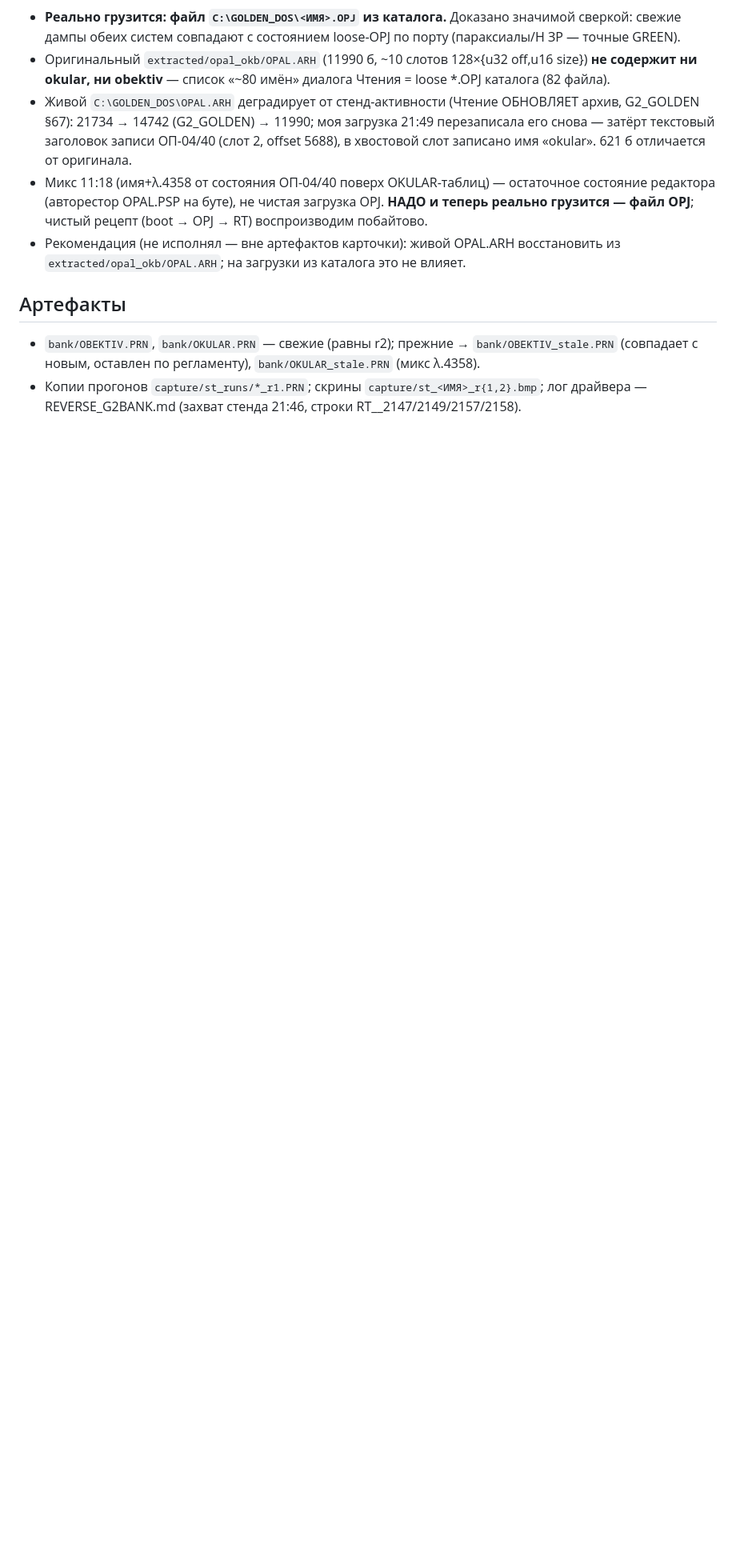
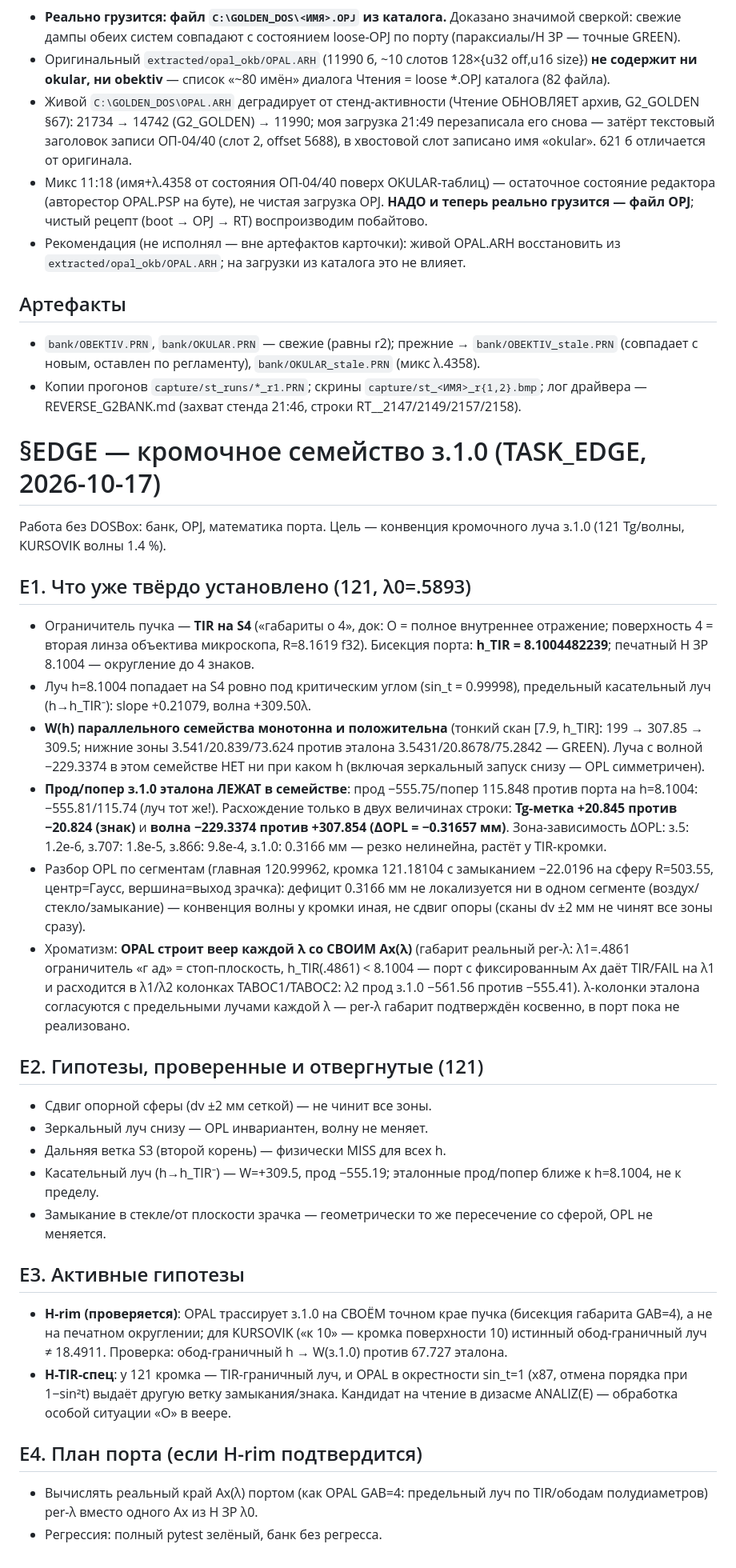
Before and after one commit to justroflanGitHub/opal-okb, a Markdown page: analysis/REVERSE_GFIX.md, the part around the change. Shown at 80% size. Rendered like a GitHub page; blank space fills up the shorter version.

Commit message:
docs(analysis): §EDGE E1-E3 — семейство W(h) монотонно/положительно, прод-попер з.1.0 в семействе, дефицит волны 0.3166 мм, per-λ Ax
Co-Authored-By: Claude <noreply@anthropic.com>

```diff
--- a/analysis/REVERSE_GFIX.md
+++ b/analysis/REVERSE_GFIX.md
@@ -485,3 +485,70 @@ KURSOVIK волны). Полный pytest: **1136 passed / 8 skipped**
 - Копии прогонов `capture/st_runs/*_r1.PRN`; скрины
   `capture/st_<ИМЯ>_r{1,2}.bmp`; лог драйвера — REVERSE_G2BANK.md
   (захват стенда 21:46, строки RT__2147/2149/2157/2158).
+
+# §EDGE — кромочное семейство з.1.0 (TASK_EDGE, 2026-10-17)
+
+Работа без DOSBox: банк, OPJ, математика порта. Цель — конвенция
+кромочного луча з.1.0 (121 Tg/волны, KURSOVIK волны 1.4 %).
+
+## E1. Что уже твёрдо установлено (121, λ0=.5893)
+
+- Ограничитель пучка — **TIR на S4** («габариты о 4», док: О = полное
+  внутреннее отражение; поверхность 4 = вторая линза объектива
+  микроскопа, R=8.1619 f32). Бисекция порта: **h_TIR = 8.1004482239**;
+  печатный Н ЗР 8.1004 — округление до 4 знаков.
+- Луч h=8.1004 попадает на S4 ровно под критическим углом
+  (sin_t = 0.99998), предельный касательный луч (h→h_TIR⁻): slope
+  +0.21079, волна +309.50λ.
+- **W(h) параллельного семейства монотонна и положительна**
+  (тонкий скан [7.9, h_TIR]: 199 → 307.85 → 309.5; нижние зоны
+  3.541/20.839/73.624 против эталона 3.5431/20.8678/75.2842 — GREEN).
+  Луча с волной −229.3374 в этом семействе НЕТ ни при каком h
+  (включая зеркальный запуск снизу — OPL симметричен).
+- **Прод/попер з.1.0 эталона ЛЕЖАТ в семействе**: прод −555.75/попер
+  115.848 против порта на h=8.1004: −555.81/115.74 (луч тот же!).
+  Расхождение только в двух величинах строки: **Tg-метка +20.845
+  против −20.824 (знак)** и **волна −229.3374 против +307.854
+  (ΔOPL = −0.31657 мм)**. Зона-зависимость ΔOPL:
+  з.5: 1.2e-6, з.707: 1.8e-5, з.866: 9.8e-4, з.1.0: 0.3166 мм —
+  резко нелинейна, растёт у TIR-кромки.
+- Разбор OPL по сегментам (главная 120.99962, кромка 121.18104 с
+  замыканием −22.0196 на сферу R=503.55, центр=Гаусс, вершина=выход
+  зрачка): дефицит 0.3166 мм не локализуется ни в одном сегменте
+  (воздух/стекло/замыкание) — конвенция волны у кромки иная, не сдвиг
+  опоры (сканы dv ±2 мм не чинят все зоны сразу).
+- Хроматизм: **OPAL строит веер каждой λ со СВОИМ Ax(λ)** (габарит
+  реальный per-λ: λ1=.4861 ограничитель «г ад» = стоп-плоскость,
+  h_TIR(.4861) < 8.1004 — порт с фиксированным Ax даёт TIR/FAIL на
+  λ1 и расходится в λ1/λ2 колонках TABOC1/TABOC2: λ2 прод з.1.0
+  −561.56 против −555.41). λ-колонки эталона согласуются с
+  предельными лучами каждой λ — per-λ габарит подтверждён
+  косвенно, в порт пока не реализовано.
+
+## E2. Гипотезы, проверенные и отвергнутые (121)
+
+- Сдвиг опорной сферы (dv ±2 мм сеткой) — не чинит все зоны.
+- Зеркальный луч снизу — OPL инвариантен, волну не меняет.
+- Дальняя ветка S3 (второй корень) — физически MISS для всех h.
+- Касательный луч (h→h_TIR⁻) — W=+309.5, прод −555.19; эталонные
+  прод/попер ближе к h=8.1004, не к пределу.
+- Замыкание в стекле/от плоскости зрачка — геометрически то же
+  пересечение со сферой, OPL не меняется.
+
+## E3. Активные гипотезы
+
+- **H-rim (проверяется)**: OPAL трассирует з.1.0 на СВОЁМ точном
+  крае пучка (бисекция габарита GAB=4), а не на печатном округлении;
+  для KURSOVIK («к 10» — кромка поверхности 10) истинный
+  обод-граничный луч ≠ 18.4911. Проверка: обод-граничный h → W(з.1.0)
+  против 67.727 эталона.
+- **H-TIR-спец**: у 121 кромка — TIR-граничный луч, и OPAL в
+  окрестности sin_t=1 (x87, отмена порядка при 1−sin²t) выдаёт
+  другую ветку замыкания/знака. Кандидат на чтение в дизасме
+  ANALIZ(E) — обработка особой ситуации «О» в веере.
+
+## E4. План порта (если H-rim подтвердится)
+
+- Вычислять реальный край Ax(λ) портом (как OPAL GAB=4: предельный
+  луч по TIR/ободам полудиаметров) per-λ вместо одного Ax из Н ЗР λ0.
+- Регрессия: полный pytest зелёный, банк без регресса.
```
